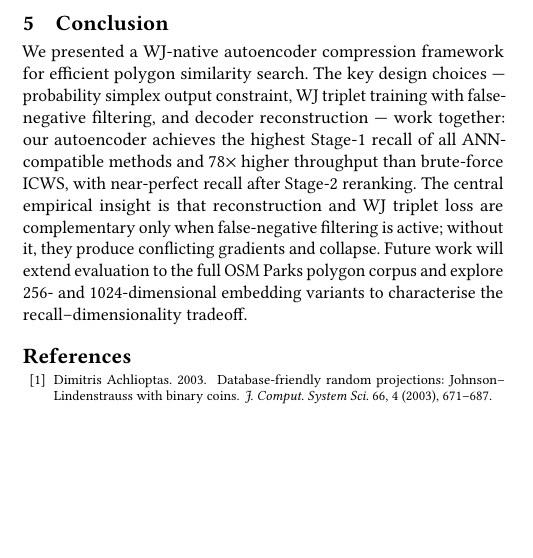
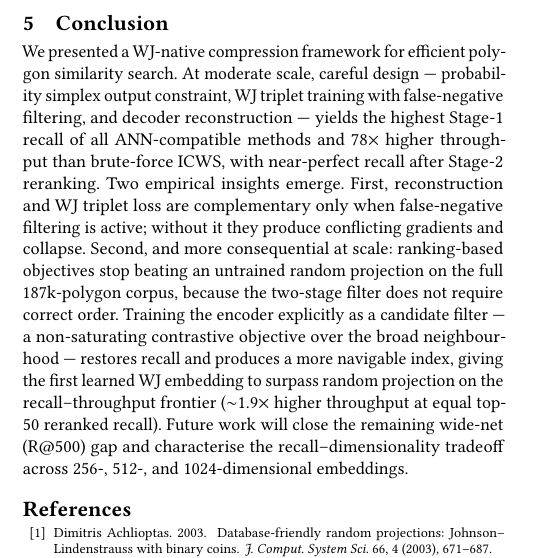
Before and after one commit to ruban-ai/polygon-ann-ml-embeddings, a LaTeX paper (paper/main.tex): part of one column of page 5 of 5, cut so that both start at the same text, the shorter picture padded with empty space. Compiled offline with pdfLaTeX.

Commit message:
auto: main.tex

```diff
--- a/paper/main.tex
+++ b/paper/main.tex
@@ -771,17 +771,23 @@ Claude (Anthropic) was used for debugging and manuscript formatting.
 %% -------------------------------------------------------
 \section{Conclusion}
 
-We presented a WJ-native autoencoder compression framework for efficient polygon
-similarity search. The key design choices --- probability simplex output constraint,
+We presented a WJ-native compression framework for efficient polygon similarity
+search. At moderate scale, careful design --- probability simplex output constraint,
 WJ triplet training with false-negative filtering, and decoder reconstruction ---
-work together: our autoencoder achieves the highest Stage-1 recall of all
-ANN-compatible methods and 78$\times$ higher throughput than brute-force ICWS,
-with near-perfect recall after Stage-2 reranking.
-The central empirical insight is that reconstruction and WJ triplet loss are
-complementary only when false-negative filtering is active; without it, they
-produce conflicting gradients and collapse. Future work will extend evaluation to
-the full OSM Parks polygon corpus and explore 256- and 1024-dimensional
-embedding variants to characterise the recall--dimensionality tradeoff.
+yields the highest Stage-1 recall of all ANN-compatible methods and 78$\times$ higher
+throughput than brute-force ICWS, with near-perfect recall after Stage-2 reranking.
+Two empirical insights emerge. First, reconstruction and WJ triplet loss are
+complementary only when false-negative filtering is active; without it they produce
+conflicting gradients and collapse. Second, and more consequential at scale:
+ranking-based objectives stop beating an untrained random projection on the full
+187k-polygon corpus, because the two-stage filter does not require correct order.
+Training the encoder explicitly as a candidate filter --- a non-saturating
+contrastive objective over the broad neighbourhood --- restores recall and produces a
+more navigable index, giving the first learned WJ embedding to surpass random
+projection on the recall--throughput frontier ($\sim$1.9$\times$ higher throughput at
+equal top-50 reranked recall). Future work will close the remaining wide-net (R@500)
+gap and characterise the recall--dimensionality tradeoff across 256-, 512-, and
+1024-dimensional embeddings.
 
 %% -------------------------------------------------------
 %%  References
```
